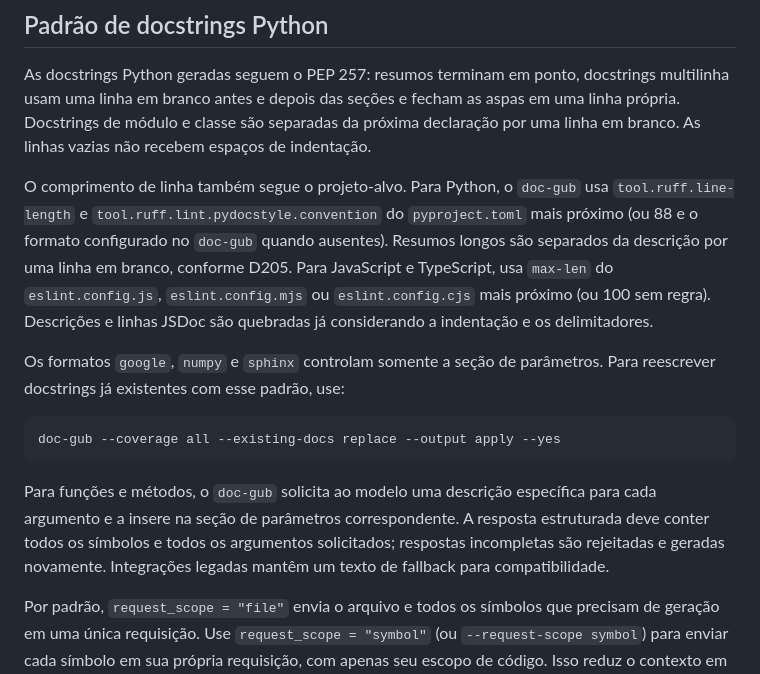
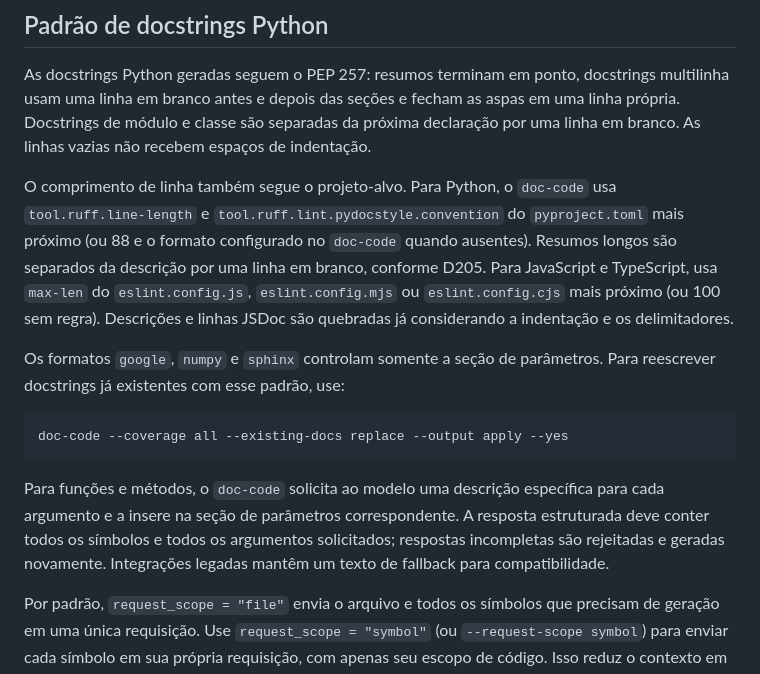
Before and after one commit to argolo/doc-code, a Markdown page: README.md, the part around one of its changes. Rendered like a GitHub page.

````diff
--- a/README.md
+++ b/README.md
@@ -81,15 +81,15 @@ Crie um arquivo inicial com `doc-gub config init`. As seções `[ai]`, `[documen
 
 As docstrings Python geradas seguem o PEP 257: resumos terminam em ponto, docstrings multilinha usam uma linha em branco antes e depois das seções e fecham as aspas em uma linha própria. Docstrings de módulo e classe são separadas da próxima declaração por uma linha em branco. As linhas vazias não recebem espaços de indentação.
 
-O comprimento de linha também segue o projeto-alvo. Para Python, o `doc-gub` usa `tool.ruff.line-length` e `tool.ruff.lint.pydocstyle.convention` do `pyproject.toml` mais próximo (ou 88 e o formato configurado no `doc-gub` quando ausentes). Resumos longos são separados da descrição por uma linha em branco, conforme D205. Para JavaScript e TypeScript, usa `max-len` do `eslint.config.js`, `eslint.config.mjs` ou `eslint.config.cjs` mais próximo (ou 100 sem regra). Descrições e linhas JSDoc são quebradas já considerando a indentação e os delimitadores.
+O comprimento de linha também segue o projeto-alvo. Para Python, o `doc-code` usa `tool.ruff.line-length` e `tool.ruff.lint.pydocstyle.convention` do `pyproject.toml` mais próximo (ou 88 e o formato configurado no `doc-code` quando ausentes). Resumos longos são separados da descrição por uma linha em branco, conforme D205. Para JavaScript e TypeScript, usa `max-len` do `eslint.config.js`, `eslint.config.mjs` ou `eslint.config.cjs` mais próximo (ou 100 sem regra). Descrições e linhas JSDoc são quebradas já considerando a indentação e os delimitadores.
 
 Os formatos `google`, `numpy` e `sphinx` controlam somente a seção de parâmetros. Para reescrever docstrings já existentes com esse padrão, use:
 
 ```shell
-doc-gub --coverage all --existing-docs replace --output apply --yes
+doc-code --coverage all --existing-docs replace --output apply --yes
 ```
 
-Para funções e métodos, o `doc-gub` solicita ao modelo uma descrição específica para cada argumento e a insere na seção de parâmetros correspondente. A resposta estruturada deve conter todos os símbolos e todos os argumentos solicitados; respostas incompletas são rejeitadas e geradas novamente. Integrações legadas mantêm um texto de fallback para compatibilidade.
+Para funções e métodos, o `doc-code` solicita ao modelo uma descrição específica para cada argumento e a insere na seção de parâmetros correspondente. A resposta estruturada deve conter todos os símbolos e todos os argumentos solicitados; respostas incompletas são rejeitadas e geradas novamente. Integrações legadas mantêm um texto de fallback para compatibilidade.
 
 Por padrão, `request_scope = "file"` envia o arquivo e todos os símbolos que precisam de geração em uma única requisição. Use `request_scope = "symbol"` (ou `--request-scope symbol`) para enviar cada símbolo em sua própria requisição, com apenas seu escopo de código. Isso reduz o contexto em arquivos grandes, mas pode aumentar latência e o número de chamadas. Para módulos, ele envia um índice estrutural — docstring inicial, imports, constantes e assinaturas públicas — sem os corpos. Nesse modo, o terminal exibe apenas o progresso e o item ativo (`3/10 arquivo:símbolo`); com `output = "apply"`, cada docstring é gravada imediatamente, preservando as conclusões anteriores se uma geração posterior falhar.
 
````
Also changed, not shown: other parts of README.md (+20 -20 lines).
